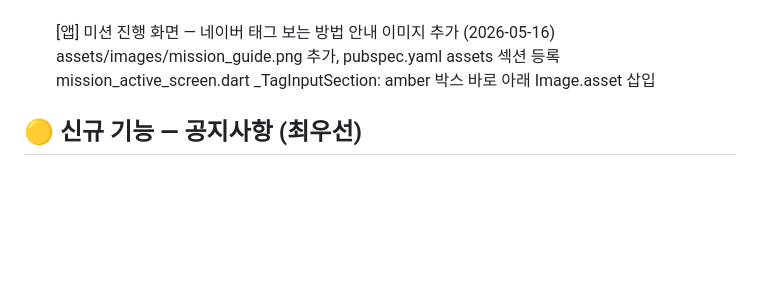
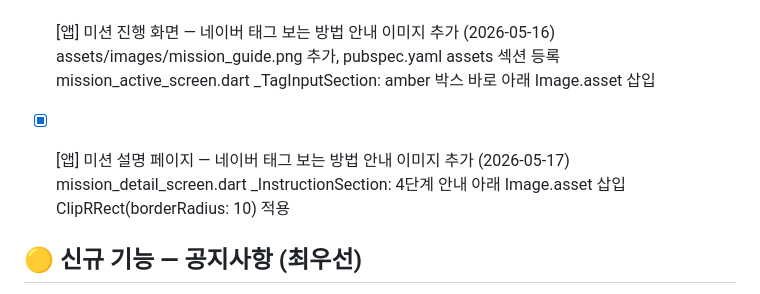
Before and after one commit to naturaltorymarket2/rankingup-web, a Markdown page: BACKLOG.md, the part around the change. GitHub-like rendering; blank space fills up the shorter version.

```diff
--- a/BACKLOG.md
+++ b/BACKLOG.md
@@ -59,6 +59,10 @@
 - [x] [앱] 미션 진행 화면 — 네이버 태그 보는 방법 안내 이미지 추가 (2026-05-16)
       assets/images/mission_guide.png 추가, pubspec.yaml assets 섹션 등록
       mission_active_screen.dart _TagInputSection: amber 박스 바로 아래 Image.asset 삽입
+
+- [x] [앱] 미션 설명 페이지 — 네이버 태그 보는 방법 안내 이미지 추가 (2026-05-17)
+      mission_detail_screen.dart _InstructionSection: 4단계 안내 아래 Image.asset 삽입
+      ClipRRect(borderRadius: 10) 적용
 
 ## 🟡 신규 기능 — 공지사항 (최우선)
 
```
Also changed, not shown: CLAUDE.md (+10 -2 lines).
